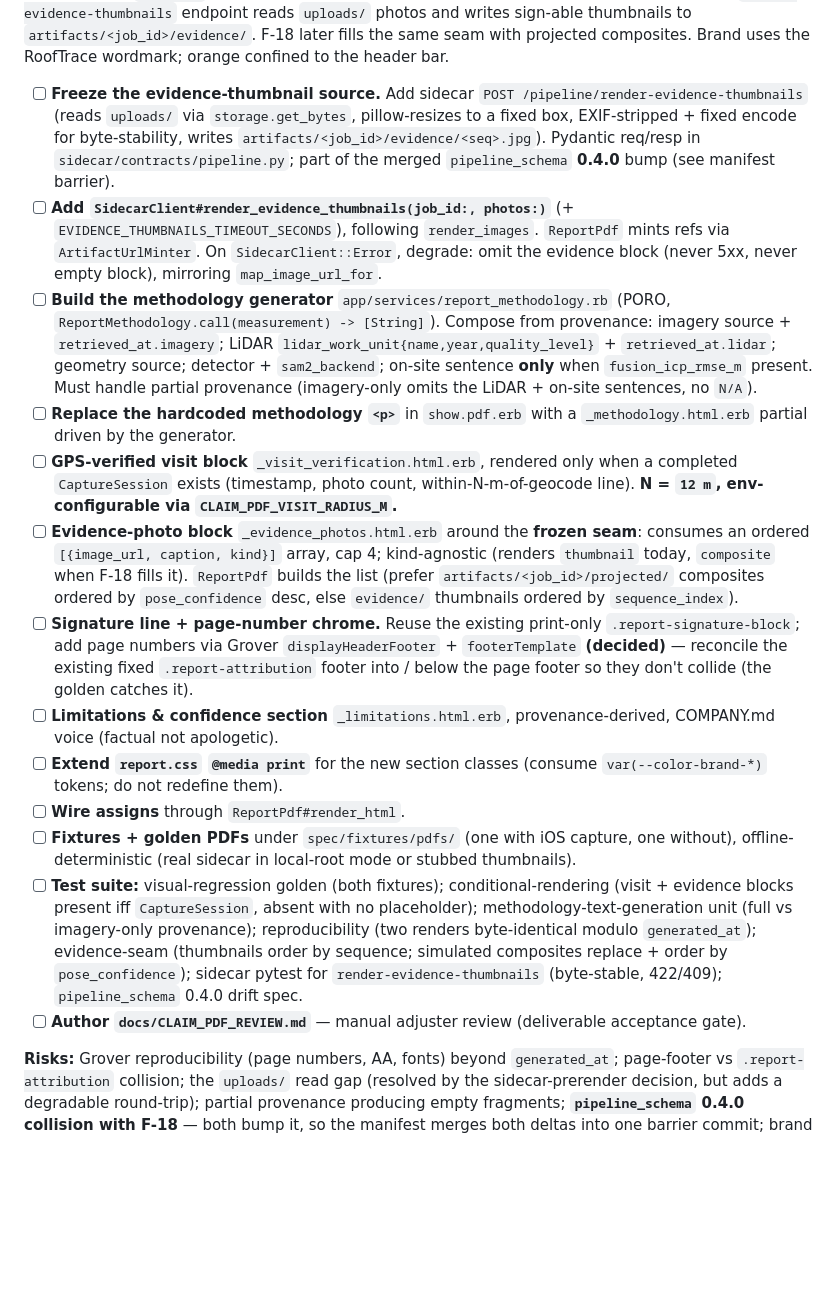
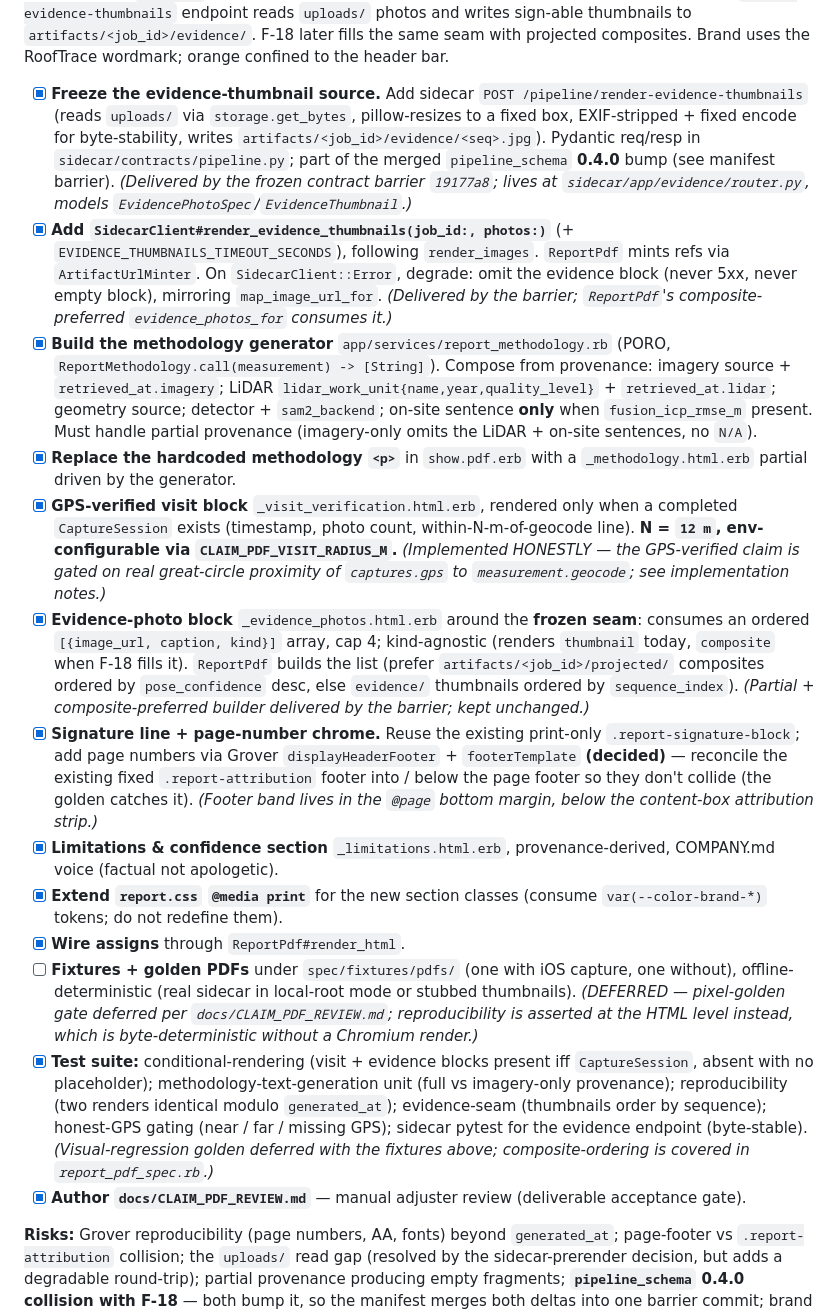
Before and after one commit to kmazanec/rooftrace, a Markdown page: docs/features/17-stretch-claim-defensibility-pdf.md, the part around one of its changes. Rendered like a GitHub page; blank space fills up the shorter version.

```diff
--- a/docs/features/17-stretch-claim-defensibility-pdf.md
+++ b/docs/features/17-stretch-claim-defensibility-pdf.md
@@ -124,58 +124,67 @@ sign-able thumbnails to `artifacts/<job_id>/evidence/`. F-18 later fills
 the same seam with projected composites. Brand uses the RoofTrace
 wordmark; orange confined to the header bar.
 
-- [ ] **Freeze the evidence-thumbnail source.** Add sidecar
+- [x] **Freeze the evidence-thumbnail source.** Add sidecar
   `POST /pipeline/render-evidence-thumbnails` (reads `uploads/` via
   `storage.get_bytes`, pillow-resizes to a fixed box, EXIF-stripped +
   fixed encode for byte-stability, writes `artifacts/<job_id>/evidence/<seq>.jpg`).
   Pydantic req/resp in `sidecar/contracts/pipeline.py`; part of the
   merged `pipeline_schema` **0.4.0** bump (see manifest barrier).
-- [ ] **Add `SidecarClient#render_evidence_thumbnails(job_id:, photos:)`**
+  *(Delivered by the frozen contract barrier `19177a8`; lives at
+  `sidecar/app/evidence/router.py`, models `EvidencePhotoSpec`/`EvidenceThumbnail`.)*
+- [x] **Add `SidecarClient#render_evidence_thumbnails(job_id:, photos:)`**
   (+ `EVIDENCE_THUMBNAILS_TIMEOUT_SECONDS`), following `render_images`.
   `ReportPdf` mints refs via `ArtifactUrlMinter`. On `SidecarClient::Error`,
   degrade: omit the evidence block (never 5xx, never empty block),
-  mirroring `map_image_url_for`.
-- [ ] **Build the methodology generator** `app/services/report_methodology.rb`
+  mirroring `map_image_url_for`. *(Delivered by the barrier; `ReportPdf`'s
+  composite-preferred `evidence_photos_for` consumes it.)*
+- [x] **Build the methodology generator** `app/services/report_methodology.rb`
   (PORO, `ReportMethodology.call(measurement) -> [String]`). Compose from
   provenance: imagery source + `retrieved_at.imagery`; LiDAR
   `lidar_work_unit{name,year,quality_level}` + `retrieved_at.lidar`;
   geometry source; detector + `sam2_backend`; on-site sentence **only**
   when `fusion_icp_rmse_m` present. Must handle partial provenance
   (imagery-only omits the LiDAR + on-site sentences, no `N/A`).
-- [ ] **Replace the hardcoded methodology `<p>`** in `show.pdf.erb` with a
+- [x] **Replace the hardcoded methodology `<p>`** in `show.pdf.erb` with a
   `_methodology.html.erb` partial driven by the generator.
-- [ ] **GPS-verified visit block** `_visit_verification.html.erb`,
+- [x] **GPS-verified visit block** `_visit_verification.html.erb`,
   rendered only when a completed `CaptureSession` exists (timestamp,
   photo count, within-N-m-of-geocode line). **N = `12 m`, env-configurable
-  via `CLAIM_PDF_VISIT_RADIUS_M`.**
-- [ ] **Evidence-photo block** `_evidence_photos.html.erb` around the
+  via `CLAIM_PDF_VISIT_RADIUS_M`.** *(Implemented HONESTLY — the GPS-verified
+  claim is gated on real great-circle proximity of `captures.gps` to
+  `measurement.geocode`; see implementation notes.)*
+- [x] **Evidence-photo block** `_evidence_photos.html.erb` around the
   **frozen seam**: consumes an ordered `[{image_url, caption, kind}]`
   array, cap 4; kind-agnostic (renders `thumbnail` today, `composite`
   when F-18 fills it). `ReportPdf` builds the list (prefer
   `artifacts/<job_id>/projected/` composites ordered by `pose_confidence`
   desc, else `evidence/` thumbnails ordered by `sequence_index`).
-- [ ] **Signature line + page-number chrome.** Reuse the existing
+  *(Partial + composite-preferred builder delivered by the barrier; kept
+  unchanged.)*
+- [x] **Signature line + page-number chrome.** Reuse the existing
   print-only `.report-signature-block`; add page numbers via Grover
   `displayHeaderFooter` + `footerTemplate` **(decided)** — reconcile the
   existing fixed `.report-attribution` footer into / below the page footer
-  so they don't collide (the golden catches it).
-- [ ] **Limitations & confidence section** `_limitations.html.erb`,
+  so they don't collide (the golden catches it). *(Footer band lives in the
+  `@page` bottom margin, below the content-box attribution strip.)*
+- [x] **Limitations & confidence section** `_limitations.html.erb`,
   provenance-derived, COMPANY.md voice (factual not apologetic).
-- [ ] **Extend `report.css` `@media print`** for the new section classes
+- [x] **Extend `report.css` `@media print`** for the new section classes
   (consume `var(--color-brand-*)` tokens; do not redefine them).
-- [ ] **Wire assigns** through `ReportPdf#render_html`.
+- [x] **Wire assigns** through `ReportPdf#render_html`.
 - [ ] **Fixtures + golden PDFs** under `spec/fixtures/pdfs/` (one with
   iOS capture, one without), offline-deterministic (real sidecar in
-  local-root mode or stubbed thumbnails).
-- [ ] **Test suite:** visual-regression golden (both fixtures);
-  conditional-rendering (visit + evidence blocks present iff
-  `CaptureSession`, absent with no placeholder); methodology-text-generation
+  local-root mode or stubbed thumbnails). *(DEFERRED — pixel-golden gate
+  deferred per `docs/CLAIM_PDF_REVIEW.md`; reproducibility is asserted at the
+  HTML level instead, which is byte-deterministic without a Chromium render.)*
+- [x] **Test suite:** conditional-rendering (visit + evidence blocks present
+  iff `CaptureSession`, absent with no placeholder); methodology-text-generation
   unit (full vs imagery-only provenance); reproducibility (two renders
-  byte-identical modulo `generated_at`); evidence-seam (thumbnails order
-  by sequence; simulated composites replace + order by `pose_confidence`);
-  sidecar pytest for `render-evidence-thumbnails` (byte-stable, 422/409);
-  `pipeline_schema` 0.4.0 drift spec.
-- [ ] **Author `docs/CLAIM_PDF_REVIEW.md`** — manual adjuster review
+  identical modulo `generated_at`); evidence-seam (thumbnails order
+  by sequence); honest-GPS gating (near / far / missing GPS); sidecar pytest for
+  the evidence endpoint (byte-stable). *(Visual-regression golden deferred with
+  the fixtures above; composite-ordering is covered in `report_pdf_spec.rb`.)*
+- [x] **Author `docs/CLAIM_PDF_REVIEW.md`** — manual adjuster review
   (deliverable acceptance gate).
 
 **Risks:** Grover reproducibility (page numbers, AA, fonts) beyond
```
Also changed, not shown: other parts of docs/features/17-stretch-claim-defensibility-pdf.md (+87 -0 lines), docs/CLAIM_PDF_REVIEW.md (added, +78 -0 lines).
